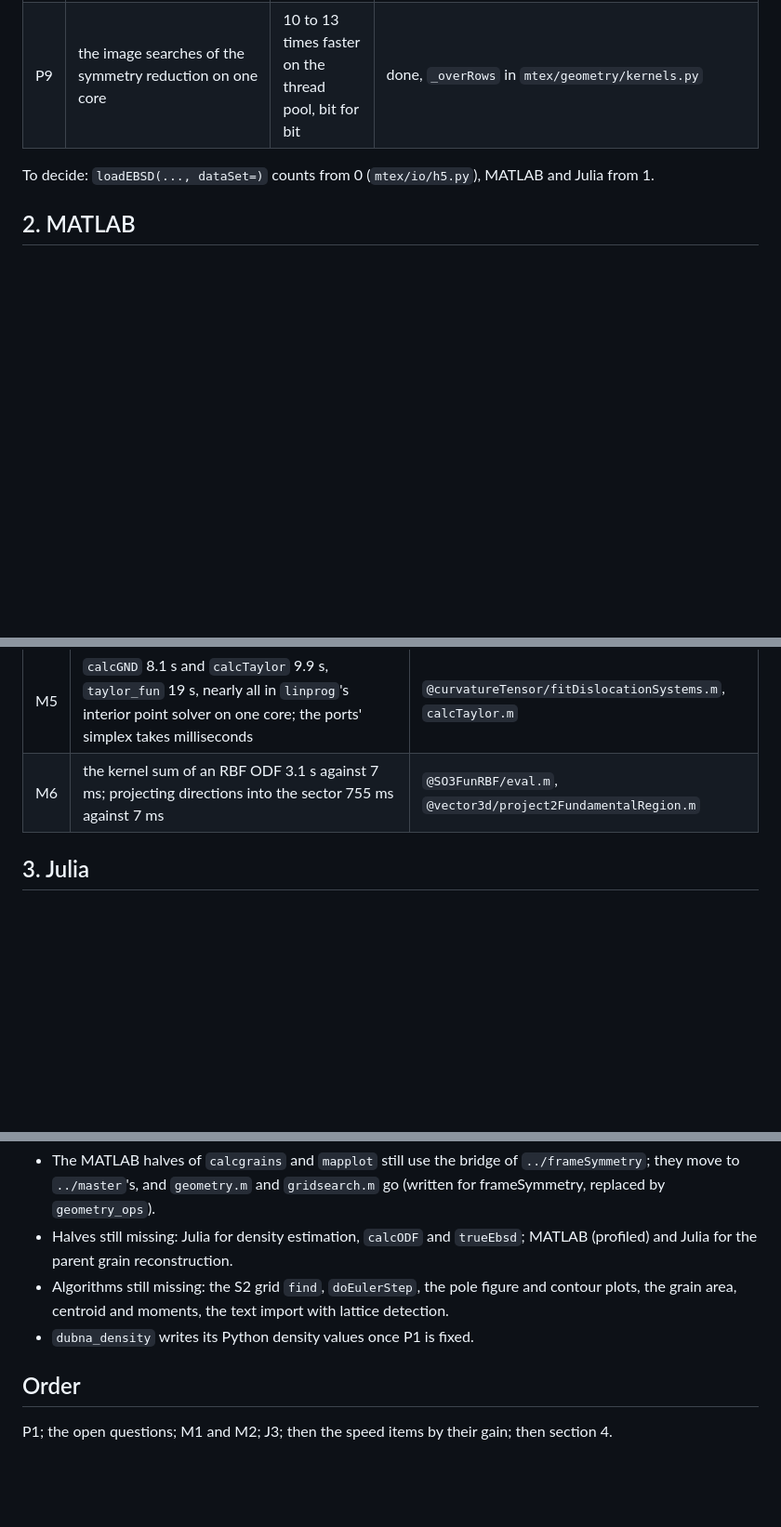
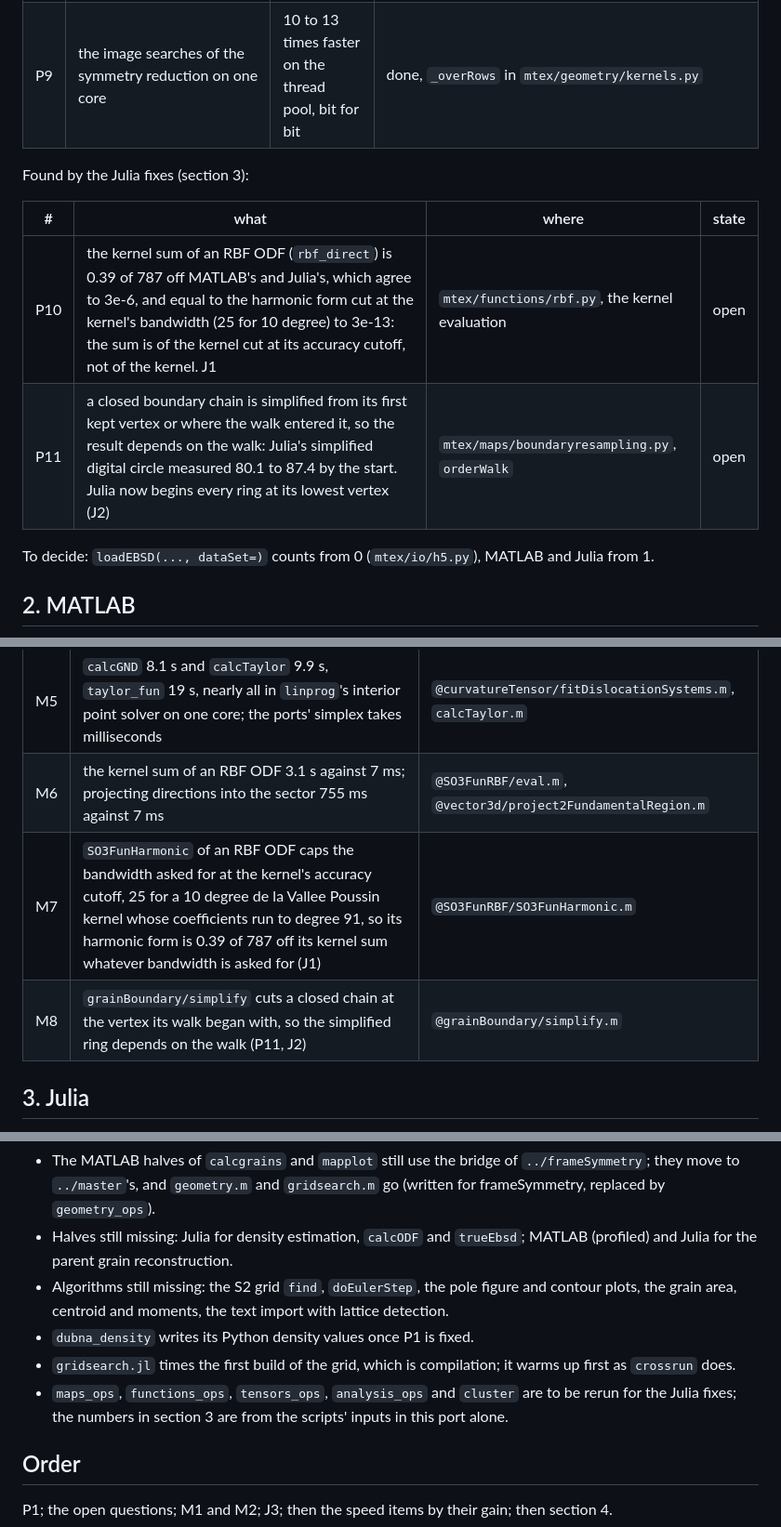
Before and after one commit to mtex-toolbox/pymtex, a Markdown page: docs/plans/crosscheck-fixes.md, 3 parts joined by grey strips. Shown at 93% size. Drawn GitHub-style; blank space fills up the shorter version.

```diff
--- a/docs/plans/crosscheck-fixes.md
+++ b/docs/plans/crosscheck-fixes.md
@@ -44,6 +44,13 @@ Speed:
 | P8 | one core where the work is parallel: `inv` of tensors, `trueebsd_undistort`, `export_h5`, `birefringence` (3 cores) | `parallel` | done: `inv` of rank four tensors is one compiled loop over them (gather, Gauss-Jordan, spread; `voigtInverse` in `mtex/tensors/kernels.py`), 141 to 12 ms, NumPy's three passes the fallback and oracle; `export_h5` spent 0.9 of its 1.1 s closing the copy, since ext4 writes a truncated and rewritten file through to the disk, and removes an old file first now, 206 ms (Julia 376, MATLAB 1104, which likely meets the same); `birefringence` restricts the tensor by two matrix products of n rows instead of batched 2 x 3 products, 32 to 22 ms, the rest elementwise passes; `trueebsd_undistort` stays, 106 ms in many small passes and below MATLAB's 157 |
 | P9 | the image searches of the symmetry reduction on one core | 10 to 13 times faster on the thread pool, bit for bit | done, `_overRows` in `mtex/geometry/kernels.py` |
 
+Found by the Julia fixes (section 3):
+
+| # | what | where | state |
+|---|---|---|---|
+| P10 | the kernel sum of an RBF ODF (`rbf_direct`) is 0.39 of 787 off MATLAB's and Julia's, which agree to 3e-6, and equal to the harmonic form cut at the kernel's bandwidth (25 for 10 degree) to 3e-13: the sum is of the kernel cut at its accuracy cutoff, not of the kernel. J1 | `mtex/functions/rbf.py`, the kernel evaluation | open |
+| P11 | a closed boundary chain is simplified from its first kept vertex or where the walk entered it, so the result depends on the walk: Julia's simplified digital circle measured 80.1 to 87.4 by the start. Julia now begins every ring at its lowest vertex (J2) | `mtex/maps/boundaryresampling.py`, `orderWalk` | open |
+
 To decide: `loadEBSD(..., dataSet=)` counts from 0 (`mtex/io/h5.py`), MATLAB and Julia from 1.
 
 ## 2. MATLAB
@@ -56,6 +63,8 @@ To decide: `loadEBSD(..., dataSet=)` counts from 0 (`mtex/io/h5.py`), MATLAB and
 | M4 | `optimalSample` returns 216 nodes for 200 and 288 for 300, the size of the equispaced grid it starts from | `@SO3Fun/optimalSample.m`, `@S2Fun/optimalSample.m` |
 | M5 | `calcGND` 8.1 s and `calcTaylor` 9.9 s, `taylor_fun` 19 s, nearly all in `linprog`'s interior point solver on one core; the ports' simplex takes milliseconds | `@curvatureTensor/fitDislocationSystems.m`, `calcTaylor.m` |
 | M6 | the kernel sum of an RBF ODF 3.1 s against 7 ms; projecting directions into the sector 755 ms against 7 ms | `@SO3FunRBF/eval.m`, `@vector3d/project2FundamentalRegion.m` |
+| M7 | `SO3FunHarmonic` of an RBF ODF caps the bandwidth asked for at the kernel's accuracy cutoff, 25 for a 10 degree de la Vallee Poussin kernel whose coefficients run to degree 91, so its harmonic form is 0.39 of 787 off its kernel sum whatever bandwidth is asked for (J1) | `@SO3FunRBF/SO3FunHarmonic.m` |
+| M8 | `grainBoundary/simplify` cuts a closed chain at the vertex its walk began with, so the simplified ring depends on the walk (P11, J2) | `@grainBoundary/simplify.m` |
 
 ## 3. Julia
 
@@ -77,6 +89,10 @@ To decide: `loadEBSD(..., dataSet=)` counts from 0 (`mtex/io/h5.py`), MATLAB and
 - Algorithms still missing: the S2 grid `find`, `doEulerStep`, the pole figure and contour
   plots, the grain area, centroid and moments, the text import with lattice detection.
 - `dubna_density` writes its Python density values once P1 is fixed.
+- `gridsearch.jl` times the first build of the grid, which is compilation; it warms up first
+  as `crossrun` does.
+- `maps_ops`, `functions_ops`, `tensors_ops`, `analysis_ops` and `cluster` are to be rerun for
+  the Julia fixes; the numbers in section 3 are from the scripts' inputs in this port alone.
 
 ## Order
 
```
Also changed, not shown: other parts of docs/plans/crosscheck-fixes.md (+11 -8 lines).
